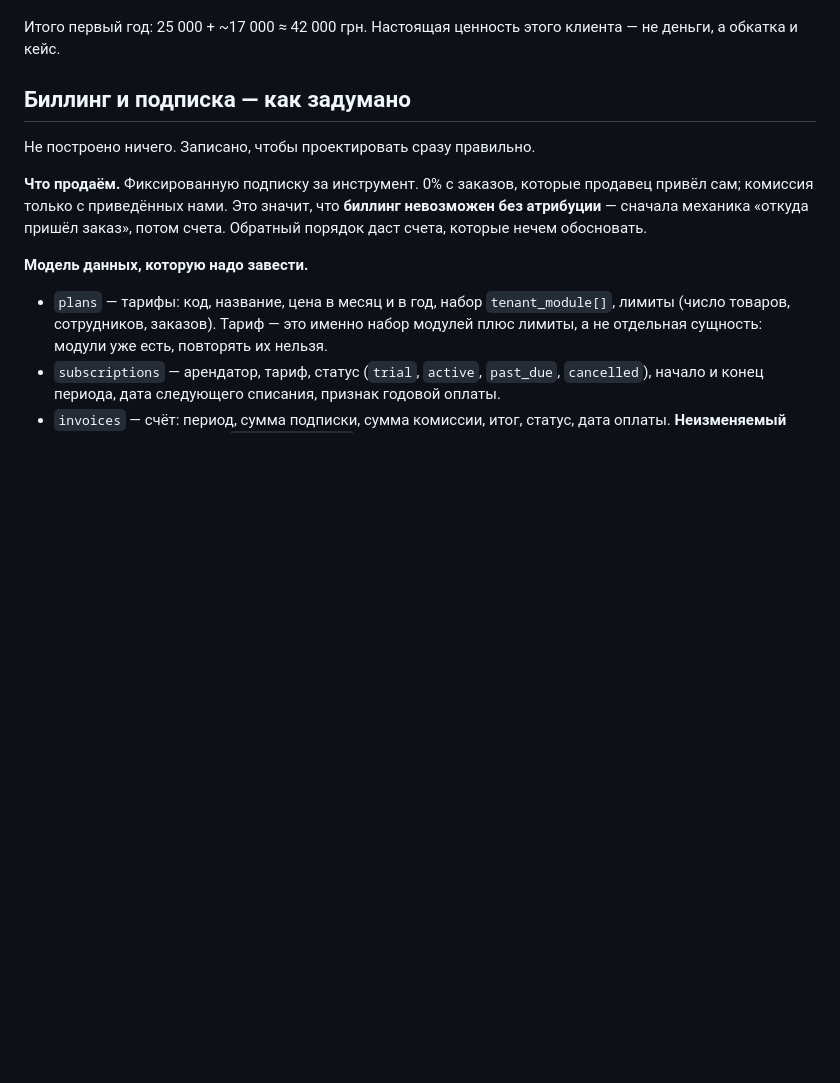
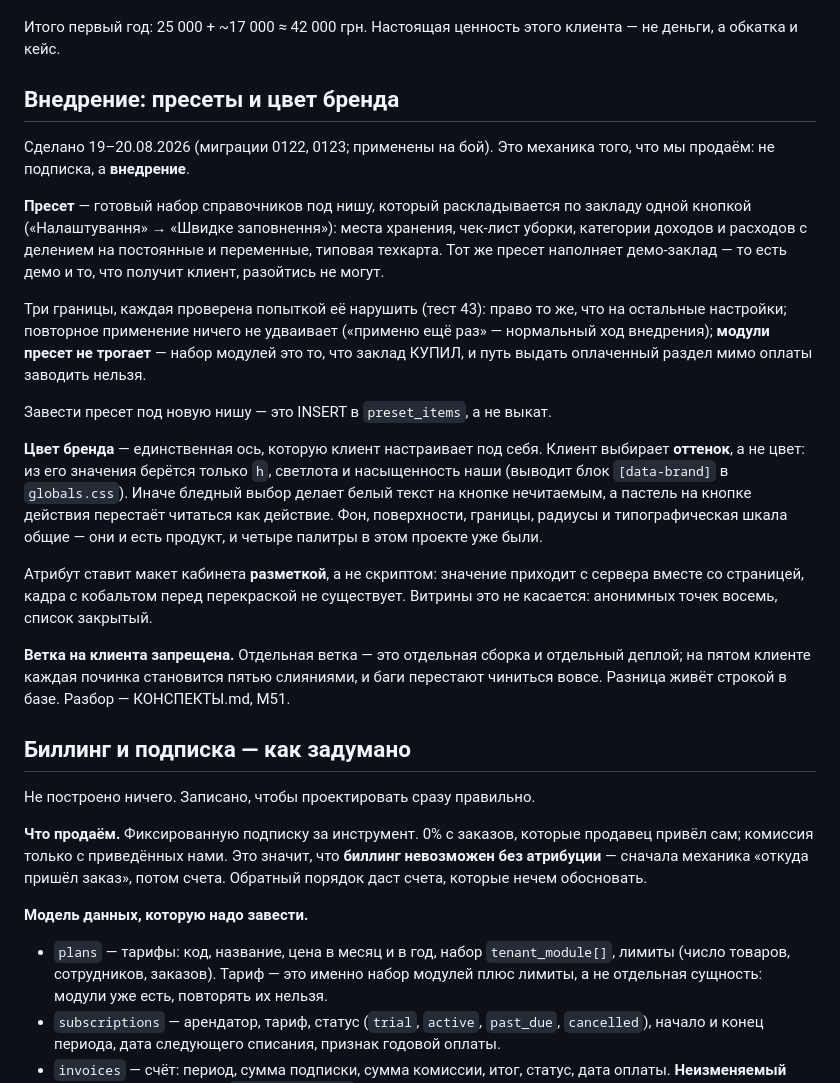
Before and after one commit to newdaniilproject-hash/cres-ca, a Markdown page: CLAUDE.md, the part around the change. Drawn GitHub-style; blank space fills up the shorter version.

Commit message:
CLAUDE.md: внедрение — пресети і колір бренду
Записано те, що вже застосовано на бою (0122, 0123): механіка
впровадження, три межі пресету і заборона гілки на клієнта.

Co-Authored-By: Claude Opus 5 <noreply@anthropic.com>
Claude-Session: https://claude.ai/code/session_01DopKSVyYePF4cZEF5RDX3R

```diff
--- a/CLAUDE.md
+++ b/CLAUDE.md
@@ -601,6 +601,43 @@ SQLSTATE — своей подписью из словаря, всё остал
 
 Итого первый год: 25 000 + ~17 000 ≈ 42 000 грн. Настоящая ценность
 этого клиента — не деньги, а обкатка и кейс.
+
+## Внедрение: пресеты и цвет бренда
+
+Сделано 19–20.08.2026 (миграции 0122, 0123; применены на бой). Это
+механика того, что мы продаём: не подписка, а **внедрение**.
+
+**Пресет** — готовый набор справочников под нишу, который раскладывается
+по закладу одной кнопкой («Налаштування» → «Швидке заповнення»): места
+хранения, чек-лист уборки, категории доходов и расходов с делением на
+постоянные и переменные, типовая техкарта. Тот же пресет наполняет
+демо-заклад — то есть демо и то, что получит клиент, разойтись не могут.
+
+Три границы, каждая проверена попыткой её нарушить (тест 43): право то же,
+что на остальные настройки; повторное применение ничего не удваивает
+(«применю ещё раз» — нормальный ход внедрения); **модули пресет не
+трогает** — набор модулей это то, что заклад КУПИЛ, и путь выдать
+оплаченный раздел мимо оплаты заводить нельзя.
+
+Завести пресет под новую нишу — это INSERT в `preset_items`, а не выкат.
+
+**Цвет бренда** — единственная ось, которую клиент настраивает под себя.
+Клиент выбирает **оттенок**, а не цвет: из его значения берётся только `h`,
+светлота и насыщенность наши (выводит блок `[data-brand]` в `globals.css`).
+Иначе бледный выбор делает белый текст на кнопке нечитаемым, а пастель
+на кнопке действия перестаёт читаться как действие. Фон, поверхности,
+границы, радиусы и типографическая шкала общие — они и есть продукт,
+и четыре палитры в этом проекте уже были.
+
+Атрибут ставит макет кабинета **разметкой**, а не скриптом: значение
+приходит с сервера вместе со страницей, кадра с кобальтом перед
+перекраской не существует. Витрины это не касается: анонимных точек
+восемь, список закрытый.
+
+**Ветка на клиента запрещена.** Отдельная ветка — это отдельная сборка
+и отдельный деплой; на пятом клиенте каждая починка становится пятью
+слияниями, и баги перестают чиниться вовсе. Разница живёт строкой в базе.
+Разбор — КОНСПЕКТЫ.md, М51.
 
 ## Биллинг и подписка — как задумано
 
```
